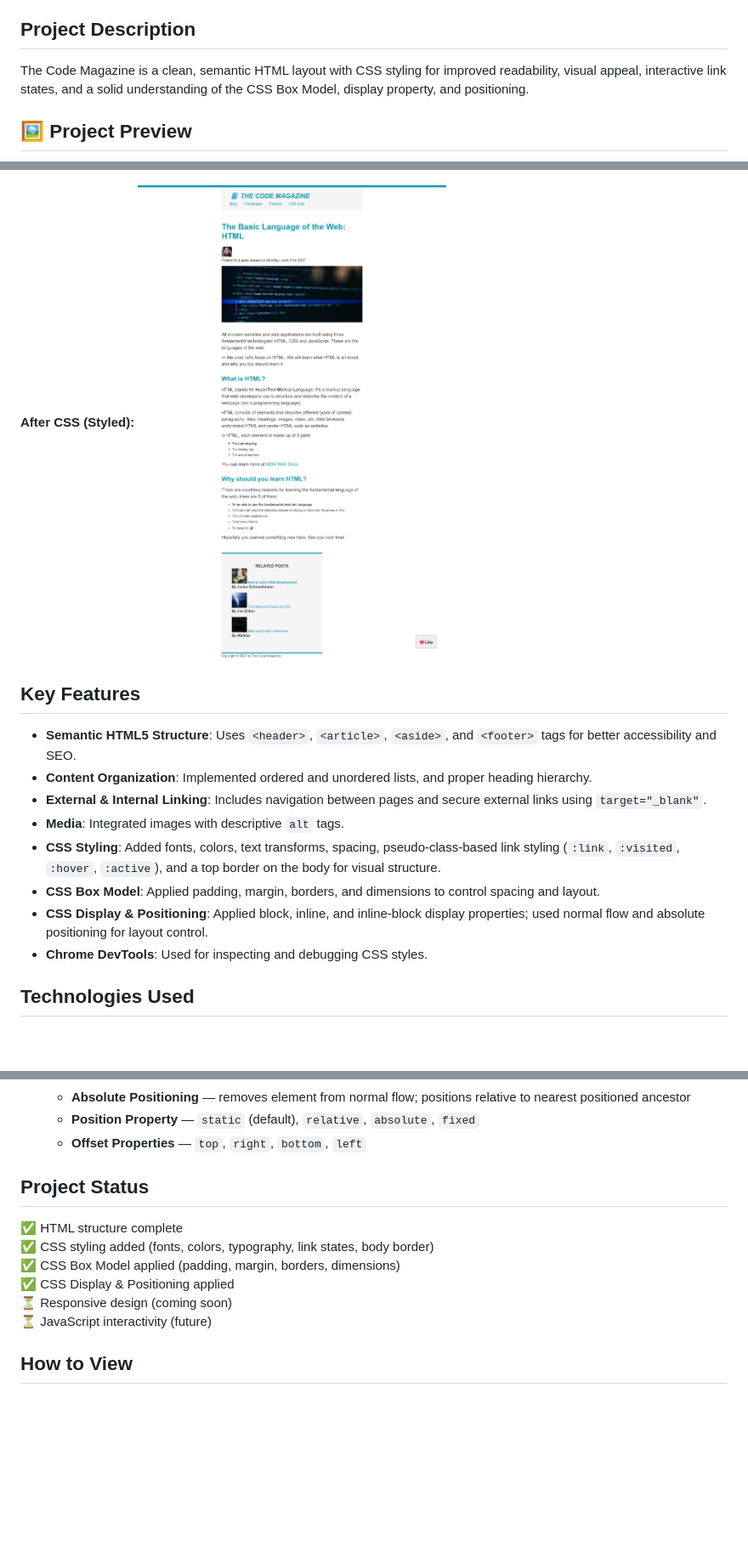
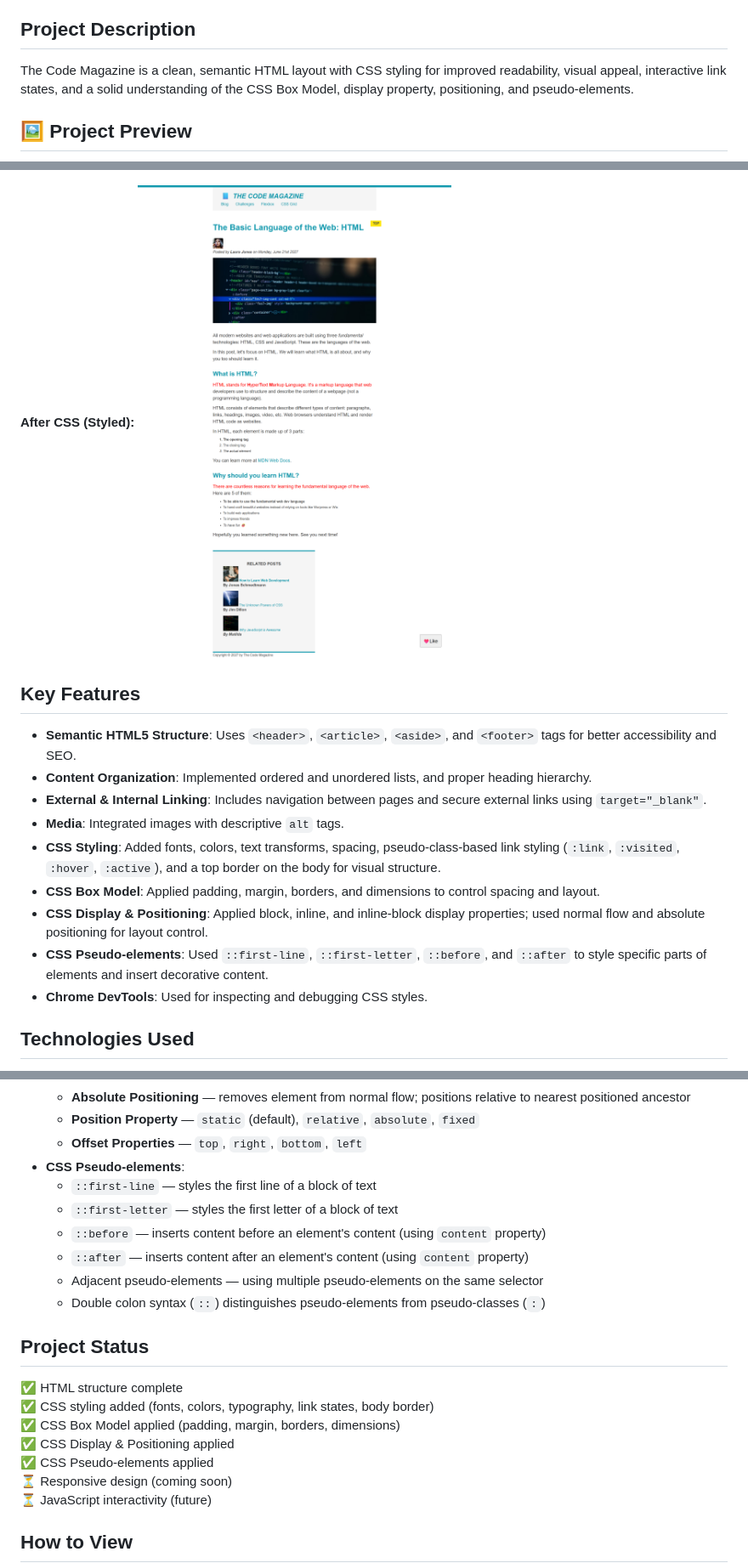
Before and after one commit to 08024763000biyi-dev/web-dev-journey-2026, a Markdown page: code-magazine/README.md, 3 parts joined by grey strips. Shown: that part at 85% size. Drawn GitHub-style; pictures changed too: code-magazine/images/code-magazine-preview.png; blank space fills up the shorter version.

Commit message:
feat: master CSS pseudo-elements and advanced styling techniques

```diff
--- a/code-magazine/README.md
+++ b/code-magazine/README.md
@@ -4,7 +4,7 @@ Welcome to my first web development project! This project started as an HTML-onl
 
 ## Project Description
 
-The Code Magazine is a clean, semantic HTML layout with CSS styling for improved readability, visual appeal, interactive link states, and a solid understanding of the CSS Box Model, display property, and positioning.
+The Code Magazine is a clean, semantic HTML layout with CSS styling for improved readability, visual appeal, interactive link states, and a solid understanding of the CSS Box Model, display property, positioning, and pseudo-elements.
 
 ## 🖼️ Project Preview
 
@@ -23,6 +23,7 @@ The Code Magazine is a clean, semantic HTML layout with CSS styling for improved
 - **CSS Styling**: Added fonts, colors, text transforms, spacing, pseudo-class-based link styling (`:link`, `:visited`, `:hover`, `:active`), and a top border on the body for visual structure.
 - **CSS Box Model**: Applied padding, margin, borders, and dimensions to control spacing and layout.
 - **CSS Display & Positioning**: Applied block, inline, and inline-block display properties; used normal flow and absolute positioning for layout control.
+- **CSS Pseudo-elements**: Used `::first-line`, `::first-letter`, `::before`, and `::after` to style specific parts of elements and insert decorative content.
 - **Chrome DevTools**: Used for inspecting and debugging CSS styles.
 
 ## Technologies Used
@@ -57,6 +58,13 @@ The Code Magazine is a clean, semantic HTML layout with CSS styling for improved
   - **Absolute Positioning** — removes element from normal flow; positions relative to nearest positioned ancestor
   - **Position Property** — `static` (default), `relative`, `absolute`, `fixed`
   - **Offset Properties** — `top`, `right`, `bottom`, `left`
+- **CSS Pseudo-elements**:
+  - `::first-line` — styles the first line of a block of text
+  - `::first-letter` — styles the first letter of a block of text
+  - `::before` — inserts content before an element's content (using `content` property)
+  - `::after` — inserts content after an element's content (using `content` property)
+  - Adjacent pseudo-elements — using multiple pseudo-elements on the same selector
+  - Double colon syntax (`::`) distinguishes pseudo-elements from pseudo-classes (`:`)
 
 ## Project Status
 
@@ -64,6 +72,7 @@ The Code Magazine is a clean, semantic HTML layout with CSS styling for improved
 ✅ CSS styling added (fonts, colors, typography, link states, body border)
 ✅ CSS Box Model applied (padding, margin, borders, dimensions)
 ✅ CSS Display & Positioning applied
+✅ CSS Pseudo-elements applied
 ⏳ Responsive design (coming soon)
 ⏳ JavaScript interactivity (future)
 
```
Also changed, not shown: README.md (+2 -1 lines), images/code-magazine-preview.png, 2 other files.
